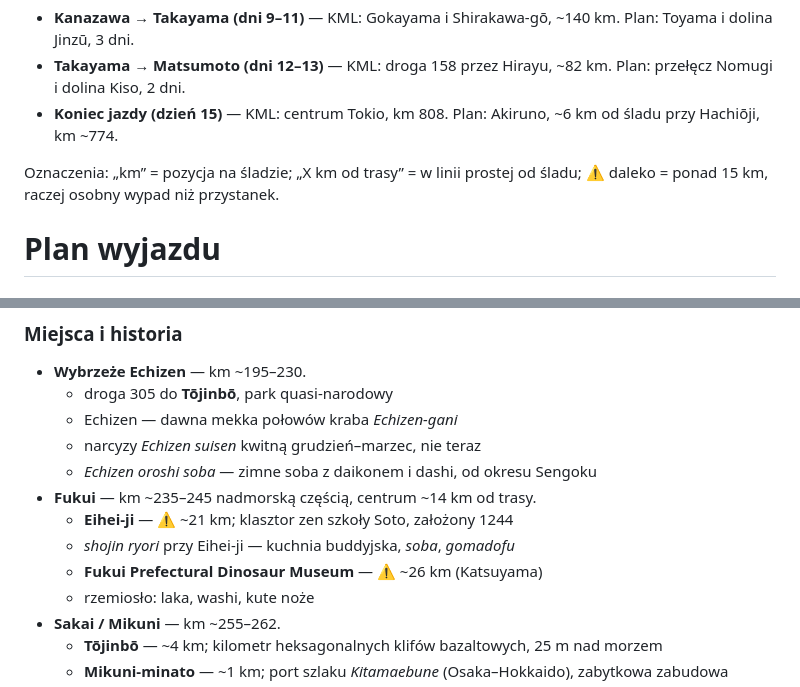
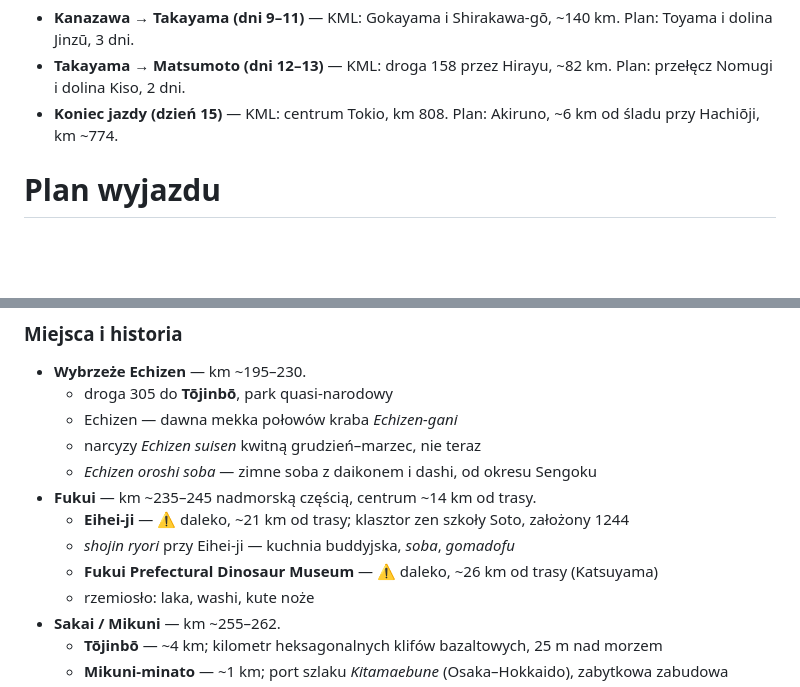
Before and after one commit to matisnape/cycling_trips, a Markdown page: trips/japonia-2026/tresc.md, 2 parts joined by grey strips. Drawn GitHub-style; blank space fills up the shorter version.

Commit message:
Japan: drop the notation legend from the intro
Review on the preview: the "Oznaczenia: km = pozycja na śladzie…" paragraph goes.
It explained notation the entries already make obvious from context.

The two ⚠ entries that leaned on it now say "⚠ daleko, ~21 km od trasy" in full,
so the marker does not sit there unexplained. The paragraph about the plan and the
KML diverging stays: the "wariant z planu / z KML" labels on days 9-15 depend on it.

Co-Authored-By: Claude Opus 5 <noreply@anthropic.com>
Claude-Session: https://claude.ai/code/session_01UyGUDPuBbWCcoWBNUiZ7tT

```diff
--- a/trips/japonia-2026/tresc.md
+++ b/trips/japonia-2026/tresc.md
@@ -34,8 +34,6 @@ Plan dzienny i ślad rozjeżdżają się w trzech miejscach — przy miejscach s
 - **Takayama → Matsumoto (dni 12–13)** — KML: droga 158 przez Hirayu, ~82 km. Plan: przełęcz Nomugi i dolina Kiso, 2 dni.
 - **Koniec jazdy (dzień 15)** — KML: centrum Tokio, km 808. Plan: Akiruno, ~6 km od śladu przy Hachiōji, km ~774.
 
-Oznaczenia: „km” = pozycja na śladzie; „X km od trasy” = w linii prostej od śladu;
-⚠ daleko = ponad 15 km, raczej osobny wypad niż przystanek.
 
 # Plan wyjazdu
 
@@ -147,9 +145,9 @@ Oznaczenia: „km” = pozycja na śladzie; „X km od trasy” = w linii proste
     - narcyzy *Echizen suisen* kwitną grudzień–marzec, nie teraz
     - *Echizen oroshi soba* — zimne soba z daikonem i dashi, od okresu Sengoku
 - **Fukui** — km ~235–245 nadmorską częścią, centrum ~14 km od trasy.
-    - **Eihei-ji** — ⚠ ~21 km; klasztor zen szkoły Soto, założony 1244
+    - **Eihei-ji** — ⚠ daleko, ~21 km od trasy; klasztor zen szkoły Soto, założony 1244
     - *shojin ryori* przy Eihei-ji — kuchnia buddyjska, *soba*, *gomadofu*
-    - **Fukui Prefectural Dinosaur Museum** — ⚠ ~26 km (Katsuyama)
+    - **Fukui Prefectural Dinosaur Museum** — ⚠ daleko, ~26 km od trasy (Katsuyama)
     - rzemiosło: laka, washi, kute noże
 - **Sakai / Mikuni** — km ~255–262.
     - **Tōjinbō** — ~4 km; kilometr heksagonalnych klifów bazaltowych, 25 m nad morzem
```
